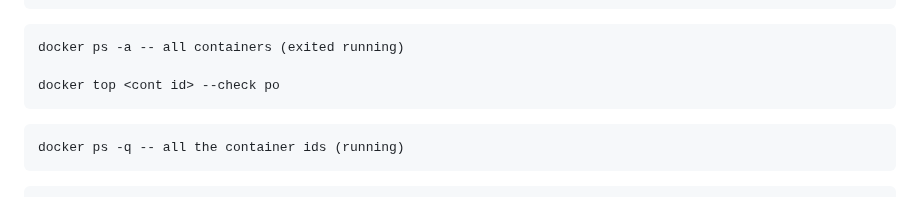
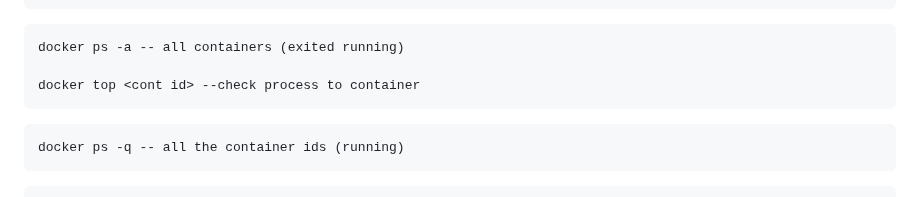
Before and after one commit to rajatpzade/CDEC-b26-b27-b28-b32, a Markdown page: README.md, the part around the change. Rendered like a GitHub page.

Commit message:
--- Auto Git Commit By Rajatz ---

````diff
--- a/README.md
+++ b/README.md
@@ -82,7 +82,7 @@ docker ps    -- running container
 ```
 docker ps -a -- all containers (exited running)
 
-docker top <cont id> --check po
+docker top <cont id> --check process to container
 ```
 ```
 docker ps -q -- all the container ids (running)
````
